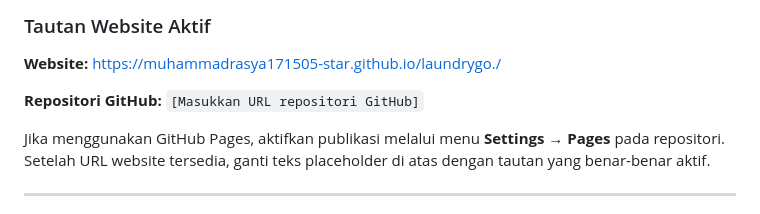
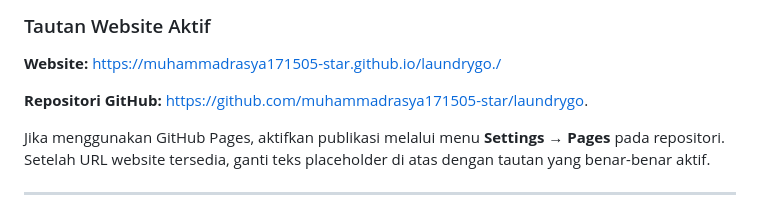
Before and after one commit to muhammadrasya171505-star/laundrygo., a Markdown page: README.md, the part around the change. GitHub-like rendering.

```diff
--- a/README.md
+++ b/README.md
@@ -115,7 +115,7 @@ Penyesuaian yang dapat dicantumkan sesuai dengan tindakan yang benar-benar dilak
 
 **Website:** https://muhammadrasya171505-star.github.io/laundrygo./
 
-**Repositori GitHub:** `[Masukkan URL repositori GitHub]`
+**Repositori GitHub:** https://github.com/muhammadrasya171505-star/laundrygo.
 
 Jika menggunakan GitHub Pages, aktifkan publikasi melalui menu **Settings → Pages** pada repositori. Setelah URL website tersedia, ganti teks placeholder di atas dengan tautan yang benar-benar aktif.
 
```
